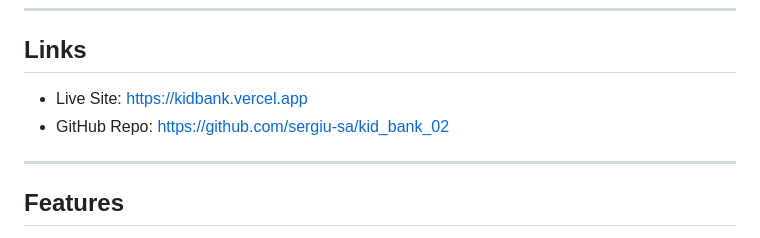
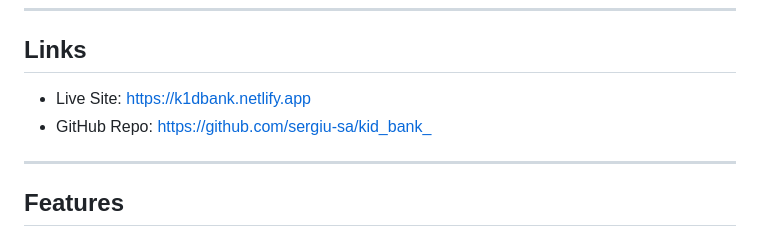
Before and after one commit to sergiu-sa/kid_bank_, a Markdown page: README.md, the part around the change. GitHub-like rendering.

Commit message:
docs: update README

```diff
--- a/README.md
+++ b/README.md
@@ -12,8 +12,8 @@ The application simulates a purchase process where teenagers can scan barcodes,
 
 ## Links
 
-- Live Site: [https://kidbank.vercel.app](https://kidbank.vercel.app)
-- GitHub Repo: [https://github.com/sergiu-sa/kid_bank_02](https://github.com/sergiu-sa/kid_bank_02)
+- Live Site: [https://k1dbank.netlify.app](https://k1dbank.netlify.app)
+- GitHub Repo: [https://github.com/sergiu-sa/kid_bank_](https://github.com/sergiu-sa/kid_bank_)
 
 ---
 
```
